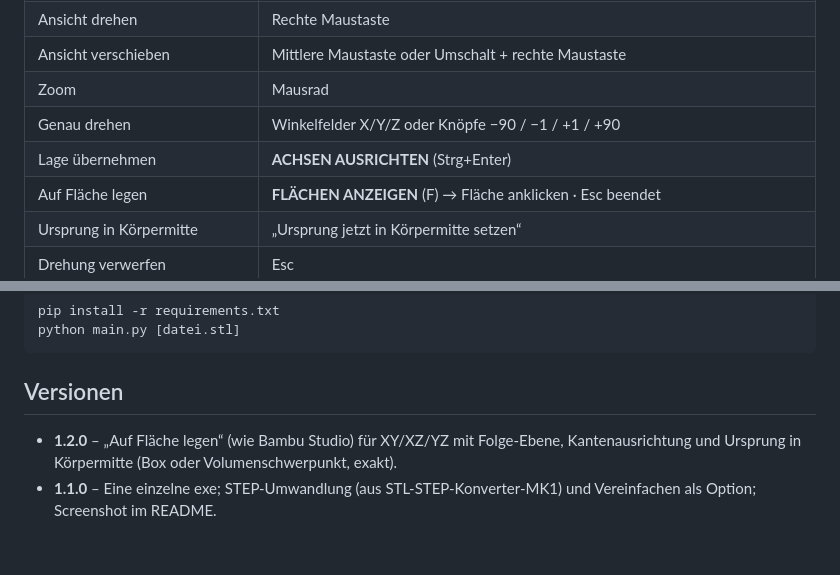
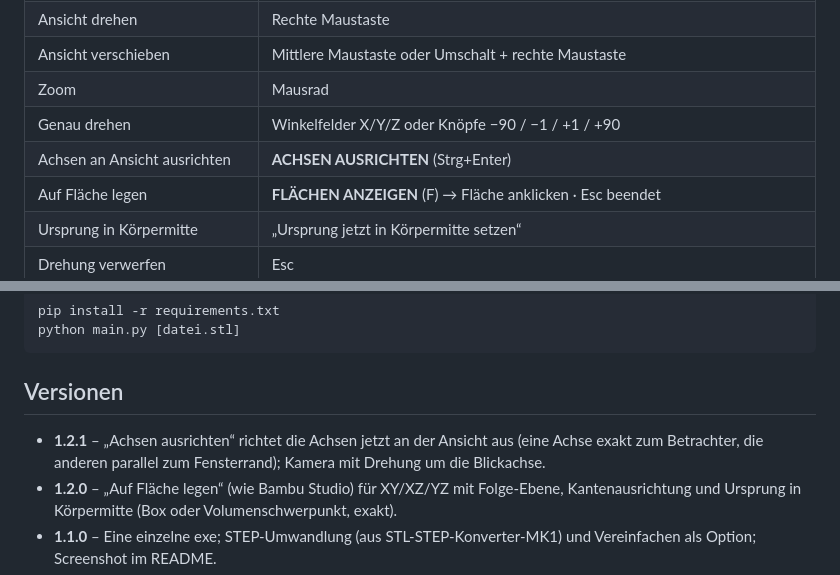
Before and after one commit to Scorch1262/STL-Ausrichter-MK1, a Markdown page: README.md, 2 parts joined by grey strips. GitHub-like rendering; blank space fills up the shorter version.

```diff
--- a/README.md
+++ b/README.md
@@ -20,7 +20,7 @@ Das Programm ist **eine einzelne exe** – ohne daneben liegende Dateien oder Or
 | Ansicht verschieben | Mittlere Maustaste oder Umschalt + rechte Maustaste |
 | Zoom | Mausrad |
 | Genau drehen | Winkelfelder X/Y/Z oder Knöpfe −90 / −1 / +1 / +90 |
-| Lage übernehmen | **ACHSEN AUSRICHTEN** (Strg+Enter) |
+| Achsen an Ansicht ausrichten | **ACHSEN AUSRICHTEN** (Strg+Enter) |
 | Auf Fläche legen | **FLÄCHEN ANZEIGEN** (F) → Fläche anklicken · Esc beendet |
 | Ursprung in Körpermitte | „Ursprung jetzt in Körpermitte setzen“ |
 | Drehung verwerfen | Esc |
@@ -127,6 +131,8 @@ python main.py [datei.stl]
 
 ## Versionen
 
+* **1.2.1** – „Achsen ausrichten“ richtet die Achsen jetzt an der Ansicht aus (eine Achse exakt
+  zum Betrachter, die anderen parallel zum Fensterrand); Kamera mit Drehung um die Blickachse.
 * **1.2.0** – „Auf Fläche legen“ (wie Bambu Studio) für XY/XZ/YZ mit Folge-Ebene,
   Kantenausrichtung und Ursprung in Körpermitte (Box oder Volumenschwerpunkt, exakt).
 * **1.1.0** – Eine einzelne exe; STEP-Umwandlung (aus STL-STEP-Konverter-MK1) und Vereinfachen
```
Also changed, not shown: other parts of README.md (+7 -3 lines), docs/screenshot.png, docs/screenshot_flaeche.png, 4 other files.
